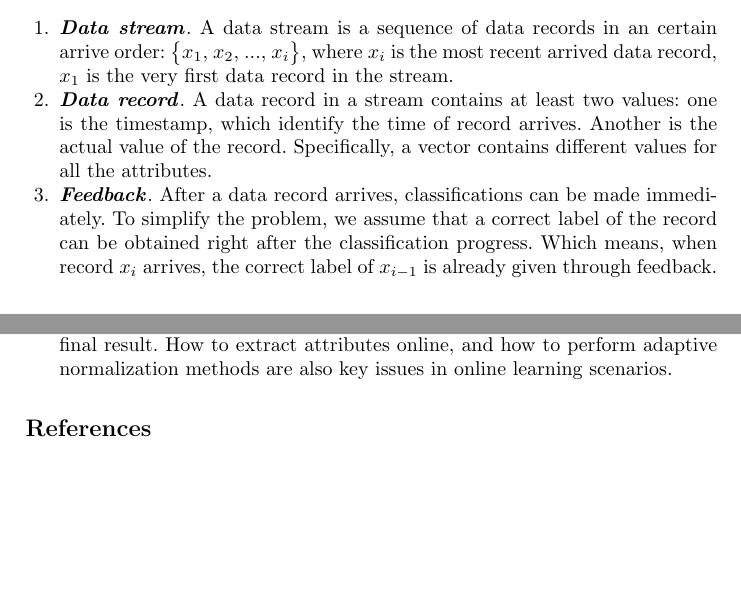
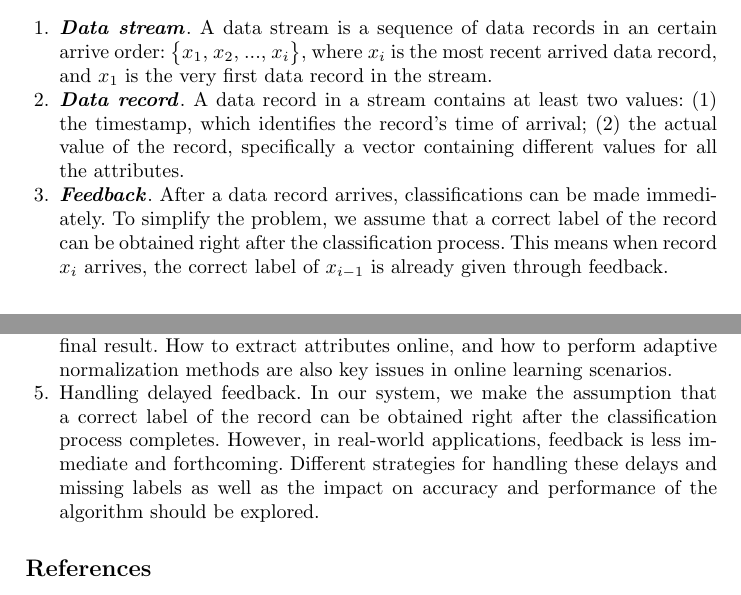
Before and after one commit to yestinchen/dmproject, a LaTeX paper (doc/Adaptive online network intrusion detection.tex): two parts of pages 3 and 12 of 13, joined at a grey line, cut so that both start at the same text, the shorter picture padded with empty space. Compiled offline with pdfLaTeX.

Commit message:
Edit Overview + update Future Works

```diff
--- a/doc/Adaptive online network intrusion detection.tex
+++ b/doc/Adaptive online network intrusion detection.tex
@@ -90,9 +89,9 @@
 	Table~\ref{table:notation} gives the notations that we use in the rest of this paper. Since our work is based on online data stream. A brief mathematical definition of data stream and related notations are given as follows:
 
 	\begin{enumerate}
-		\item \textbf{\textit{Data stream}}. A data stream is a sequence of data records in an certain arrive order: \big\{$x_1$, $x_2$, ..., $x_i$\big\}, where $x_i$ is the most recent arrived data record, $x_1$ is the very first data record in the stream.
-		\item \textbf{\textit{Data record}}. A data record in a stream contains at least two values: one is the timestamp, which identify the time of record arrives. Another is the actual value of the record. Specifically, a vector contains different values for all the attributes.
-		\item \textbf{\textit{Feedback}}. After a data record arrives, classifications can be made immediately. To simplify the problem, we assume that a correct label of the record can be obtained right after the classification progress. Which means, when record $x_i$ arrives, the correct label of $x_{i-1}$ is already given through feedback.
+		\item \textbf{\textit{Data stream}}. A data stream is a sequence of data records in an certain arrive order: \big\{$x_1$, $x_2$, ..., $x_i$\big\}, where $x_i$ is the most recent arrived data record, and $x_1$ is the very first data record in the stream.
+		\item \textbf{\textit{Data record}}. A data record in a stream contains at least two values: (1) the timestamp, which identifies the record's time of arrival; (2) the actual value of the record, specifically a vector containing different values for all the attributes.
+		\item \textbf{\textit{Feedback}}. After a data record arrives, classifications can be made immediately. To simplify the problem, we assume that a correct label of the record can be obtained right after the classification process. This means when record $x_i$ arrives, the correct label of $x_{i-1}$ is already given through feedback.
 	\end{enumerate}
 
 	\subsection{Normalization}
@@ -407,8 +406,8 @@
 		\item Accuracy improvement. We can see from the experiments although only kNN and kMeans are applied, we can get good results. Introducing more complex data mining algorithms may have a better accuracy.
 		\item Hybrid online learning methods. We can notice that two algorithms are used in this paper. To deal with data streams, trade-offs need to be made to deal with different aspect of problems. Hybrid methods are especially useful in dealing with such scenarios. Different strategies of combining methods is also another topic that worth study.
 		\item Stream data preprocessing. Preprocessing can also have influence on the final result. How to extract attributes online, and how to perform adaptive normalization methods are also key issues in online learning scenarios.
+		\item Handling delayed feedback. In our system, we make the assumption that a correct label of the record can be obtained right after the classification process completes. However, in real-world applications, feedback is less immediate and forthcoming. Different strategies for handling these delays and missing labels as well as the impact on accuracy and performance of the algorithm should be explored.
 	\end{enumerate}
-
 
 	\bibliographystyle{splncs03}
 	\bibliography{reference}
```
Also changed, not shown: doc/Adaptive online network intrusion detection.tex (3 more changed lines).
